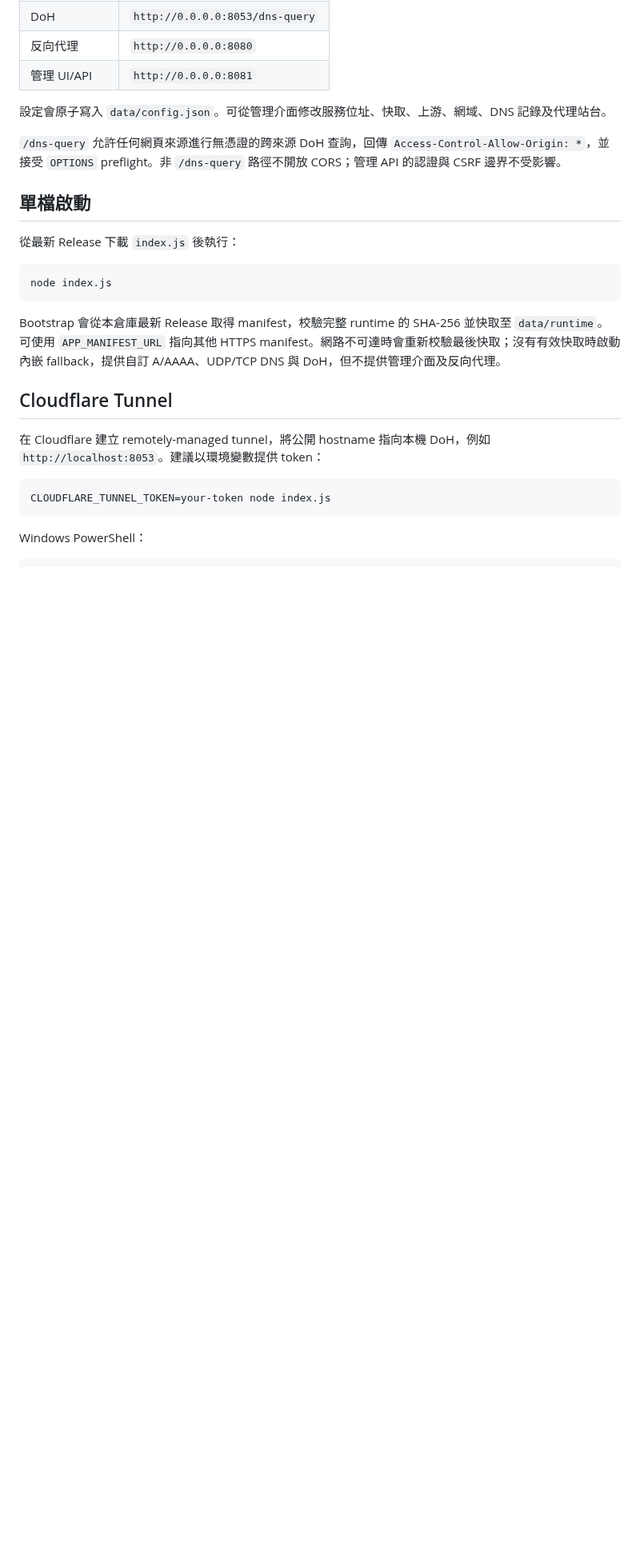
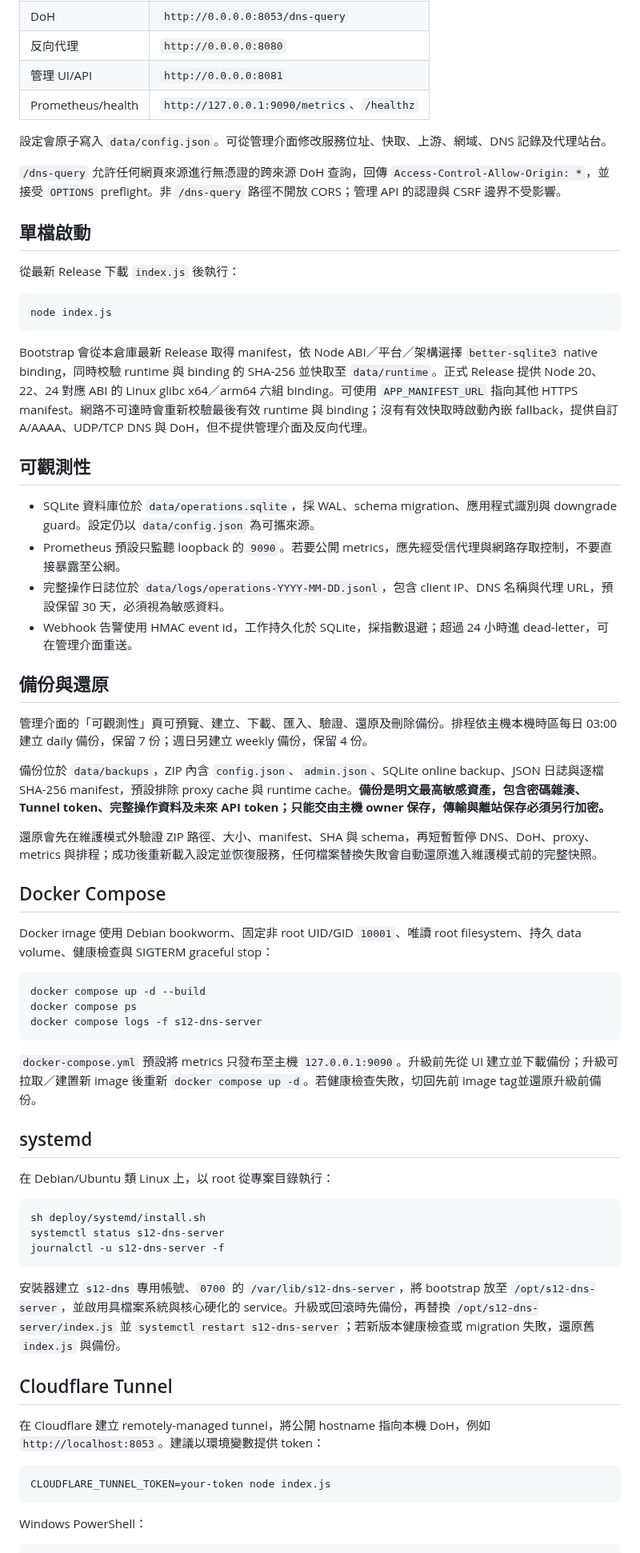
Before and after one commit to s12ryt/s12ryt-nodejs-dns-server, a Markdown page: README.md, the part around one of its changes. Shown at 80% size. Drawn GitHub-style; blank space fills up the shorter version.

Commit message:
Document v0.2 operations and deployment
Ultraworked with [Sisyphus](https://github.com/code-yeongyu/oh-my-openagent)

Co-authored-by: Sisyphus <clio-agent@sisyphuslabs.ai>

````diff
--- a/README.md
+++ b/README.md
@@ -29,6 +31,7 @@ npm start
 | DoH | `http://0.0.0.0:8053/dns-query` |
 | 反向代理 | `http://0.0.0.0:8080` |
 | 管理 UI/API | `http://0.0.0.0:8081` |
+| Prometheus/health | `http://127.0.0.1:9090/metrics`、`/healthz` |
 
 設定會原子寫入 `data/config.json`。可從管理介面修改服務位址、快取、上游、網域、DNS 記錄及代理站台。
 
@@ -42,7 +45,46 @@ npm start
 node index.js
 ```
 
-Bootstrap 會從本倉庫最新 Release 取得 manifest，校驗完整 runtime 的 SHA-256 並快取至 `data/runtime`。可使用 `APP_MANIFEST_URL` 指向其他 HTTPS manifest。網路不可達時會重新校驗最後快取；沒有有效快取時啟動內嵌 fallback，提供自訂 A/AAAA、UDP/TCP DNS 與 DoH，但不提供管理介面及反向代理。
+Bootstrap 會從本倉庫最新 Release 取得 manifest，依 Node ABI／平台／架構選擇 `better-sqlite3` native binding，同時校驗 runtime 與 binding 的 SHA-256 並快取至 `data/runtime`。正式 Release 提供 Node 20、22、24 對應 ABI 的 Linux glibc x64／arm64 六組 binding。可使用 `APP_MANIFEST_URL` 指向其他 HTTPS manifest。網路不可達時會重新校驗最後有效 runtime 與 binding；沒有有效快取時啟動內嵌 fallback，提供自訂 A/AAAA、UDP/TCP DNS 與 DoH，但不提供管理介面及反向代理。
+
+## 可觀測性
+
+- SQLite 資料庫位於 `data/operations.sqlite`，採 WAL、schema migration、應用程式識別與 downgrade guard。設定仍以 `data/config.json` 為可攜來源。
+- Prometheus 預設只監聽 loopback 的 `9090`。若要公開 metrics，應先經受信代理與網路存取控制，不要直接暴露至公網。
+- 完整操作日誌位於 `data/logs/operations-YYYY-MM-DD.jsonl`，包含 client IP、DNS 名稱與代理 URL，預設保留 30 天，必須視為敏感資料。
+- Webhook 告警使用 HMAC event id，工作持久化於 SQLite，採指數退避；超過 24 小時進 dead-letter，可在管理介面重送。
+
+## 備份與還原
+
+管理介面的「可觀測性」頁可預覽、建立、下載、匯入、驗證、還原及刪除備份。排程依主機本機時區每日 03:00 建立 daily 備份，保留 7 份；週日另建立 weekly 備份，保留 4 份。
+
+備份位於 `data/backups`，ZIP 內含 `config.json`、`admin.json`、SQLite online backup、JSON 日誌與逐檔 SHA-256 manifest，預設排除 proxy cache 與 runtime cache。**備份是明文最高敏感資產，包含密碼雜湊、Tunnel token、完整操作資料及未來 API token；只能交由主機 owner 保存，傳輸與離站保存必須另行加密。**
+
+還原會先在維護模式外驗證 ZIP 路徑、大小、manifest、SHA 與 schema，再短暫暫停 DNS、DoH、proxy、metrics 與排程；成功後重新載入設定並恢復服務，任何檔案替換失敗會自動還原進入維護模式前的完整快照。
+
+## Docker Compose
+
+Docker image 使用 Debian bookworm、固定非 root UID/GID `10001`、唯讀 root filesystem、持久 data volume、健康檢查與 SIGTERM graceful stop：
+
+```bash
+docker compose up -d --build
+docker compose ps
+docker compose logs -f s12-dns-server
+```
+
+`docker-compose.yml` 預設將 metrics 只發布至主機 `127.0.0.1:9090`。升級前先從 UI 建立並下載備份；升級可拉取／建置新 image 後重新 `docker compose up -d`。若健康檢查失敗，切回先前 image tag並還原升級前備份。
+
+## systemd
+
+在 Debian/Ubuntu 類 Linux 上，以 root 從專案目錄執行：
+
+```bash
+sh deploy/systemd/install.sh
+systemctl status s12-dns-server
+journalctl -u s12-dns-server -f
+```
+
+安裝器建立 `s12-dns` 專用帳號、`0700` 的 `/var/lib/s12-dns-server`，將 bootstrap 放至 `/opt/s12-dns-server`，並啟用具檔案系統與核心硬化的 service。升級或回滾時先備份，再替換 `/opt/s12-dns-server/index.js` 並 `systemctl restart s12-dns-server`；若新版本健康檢查或 migration 失敗，還原舊 `index.js` 與備份。
 
 ## Cloudflare Tunnel
 
````
Also changed, not shown: other parts of README.md (+4 -1 lines).
